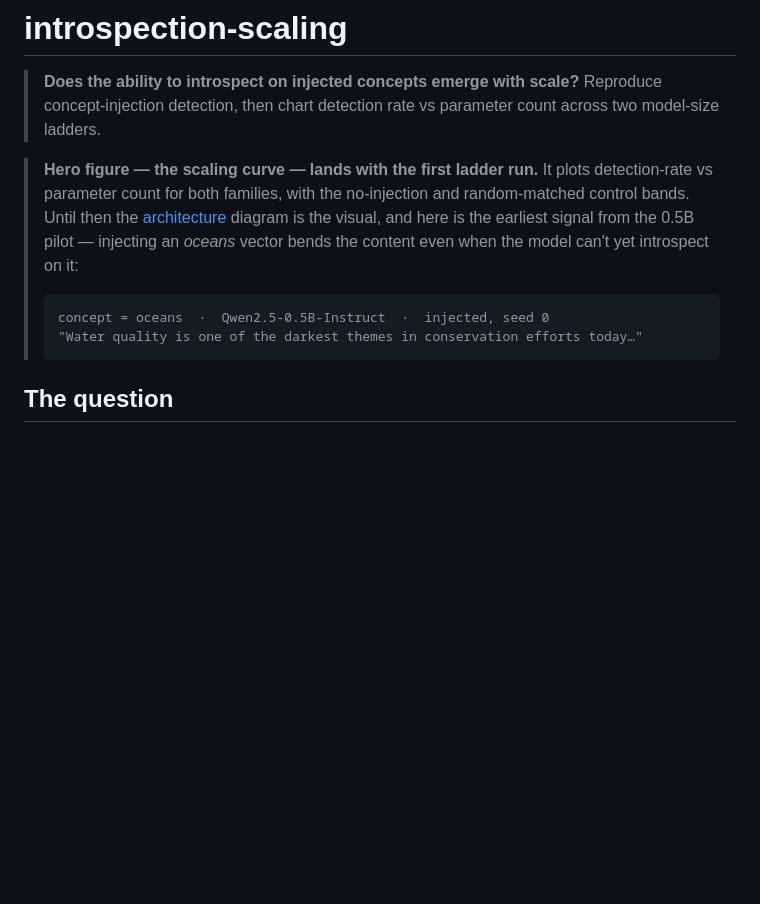
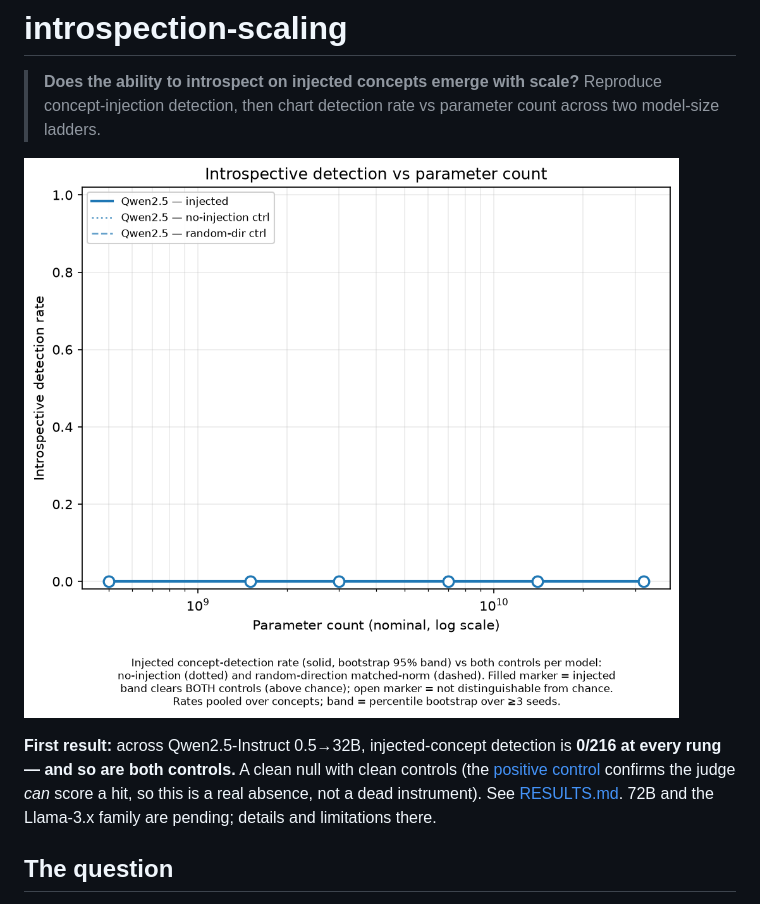
Before and after one commit to bamdadd/introspection-scaling, a Markdown page: README.md, the part around the change. Drawn GitHub-style; blank space fills up the shorter version.

Commit message:
README: hero scaling curve above the fold + first result

````diff
--- a/README.md
+++ b/README.md
@@ -4,18 +4,16 @@
 > Reproduce concept-injection detection, then chart detection rate vs
 > parameter count across two model-size ladders.
 
-<!-- HERO: results/scaling-curve.png drops in here once the ladder run lands. -->
-> **Hero figure — the scaling curve — lands with the first ladder run.** It plots
-> detection-rate vs parameter count for both families, with the no-injection and
-> random-matched control bands. Until then the [architecture](#architecture)
-> diagram is the visual, and here is the earliest signal from the 0.5B pilot —
-> injecting an *oceans* vector bends the content even when the model can't yet
-> introspect on it:
->
-> ```text
-> concept = oceans  ·  Qwen2.5-0.5B-Instruct  ·  injected, seed 0
-> "Water quality is one of the darkest themes in conservation efforts today…"
-> ```
+![Detection rate vs parameter count — Qwen2.5-Instruct 0.5–32B. Injected-concept
+detection and both controls (no-injection, random-matched) sit at 0 across the
+whole ladder: no concept-injection introspection emerges at or below 32B.](results/scaling_curve.png)
+
+**First result:** across Qwen2.5-Instruct 0.5→32B, injected-concept detection is
+**0/216 at every rung — and so are both controls.** A clean null with clean
+controls (the [positive control](scripts/positive_control.py) confirms the judge
+*can* score a hit, so this is a real absence, not a dead instrument). See
+[RESULTS.md](RESULTS.md). 72B and the Llama-3.x family are pending; details and
+limitations there.
 
 ## The question
 Large models can sometimes *detect* when a concept has been injected into
````
